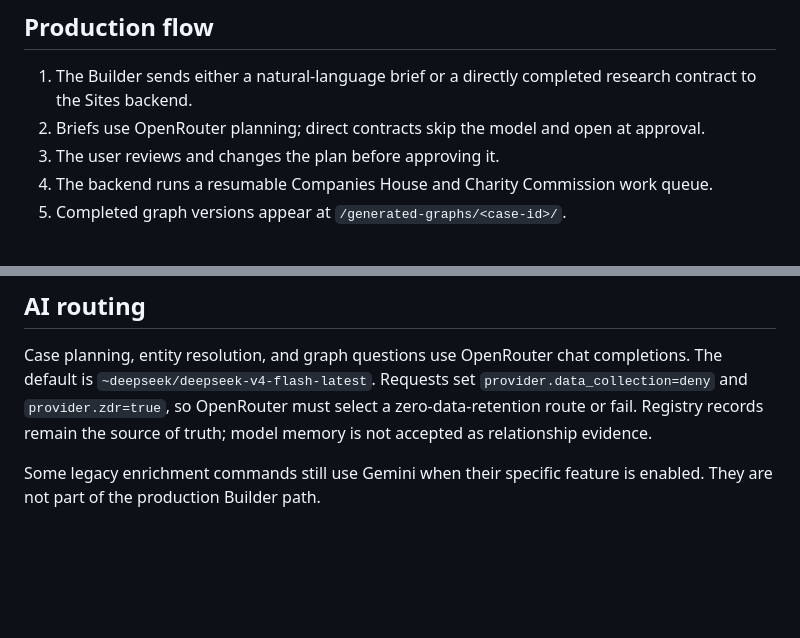
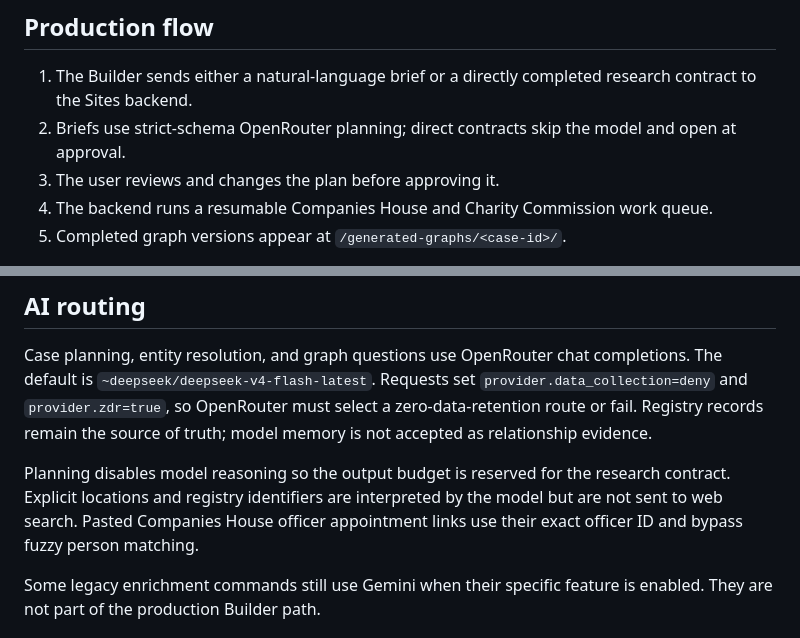
Before and after one commit to awm-miller/istari, a Markdown page: README.md, 2 parts joined by grey strips. GitHub-like rendering; blank space fills up the shorter version.

Commit message:
Document model-backed Builder planning

```diff
--- a/README.md
+++ b/README.md
@@ -11,7 +11,7 @@ separate Istari graph service on ChatGPT Sites.
 ## Production flow
 
 1. The Builder sends either a natural-language brief or a directly completed research contract to the Sites backend.
-2. Briefs use OpenRouter planning; direct contracts skip the model and open at approval.
+2. Briefs use strict-schema OpenRouter planning; direct contracts skip the model and open at approval.
 3. The user reviews and changes the plan before approving it.
 4. The backend runs a resumable Companies House and Charity Commission work queue.
 5. Completed graph versions appear at `/generated-graphs/<case-id>/`.
@@ -62,6 +62,11 @@ completions. The default is `~deepseek/deepseek-v4-flash-latest`. Requests set
 select a zero-data-retention route or fail. Registry records remain the source
 of truth; model memory is not accepted as relationship evidence.
 
+Planning disables model reasoning so the output budget is reserved for the
+research contract. Explicit locations and registry identifiers are interpreted
+by the model but are not sent to web search. Pasted Companies House officer
+appointment links use their exact officer ID and bypass fuzzy person matching.
+
 Some legacy enrichment commands still use Gemini when their specific feature
 is enabled. They are not part of the production Builder path.
 
```
Also changed, not shown: docs/HANDOFF.md (+6 -1 lines).
